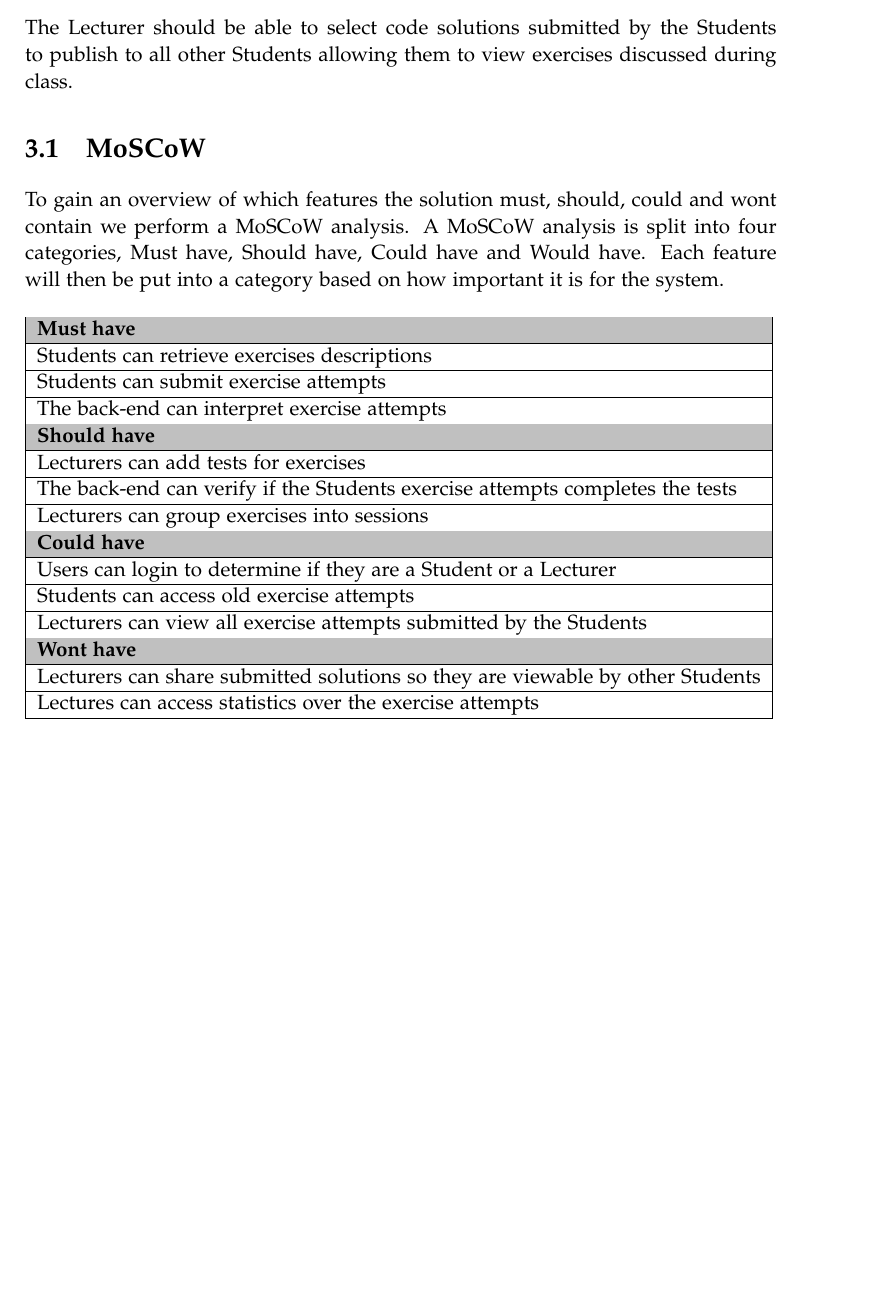
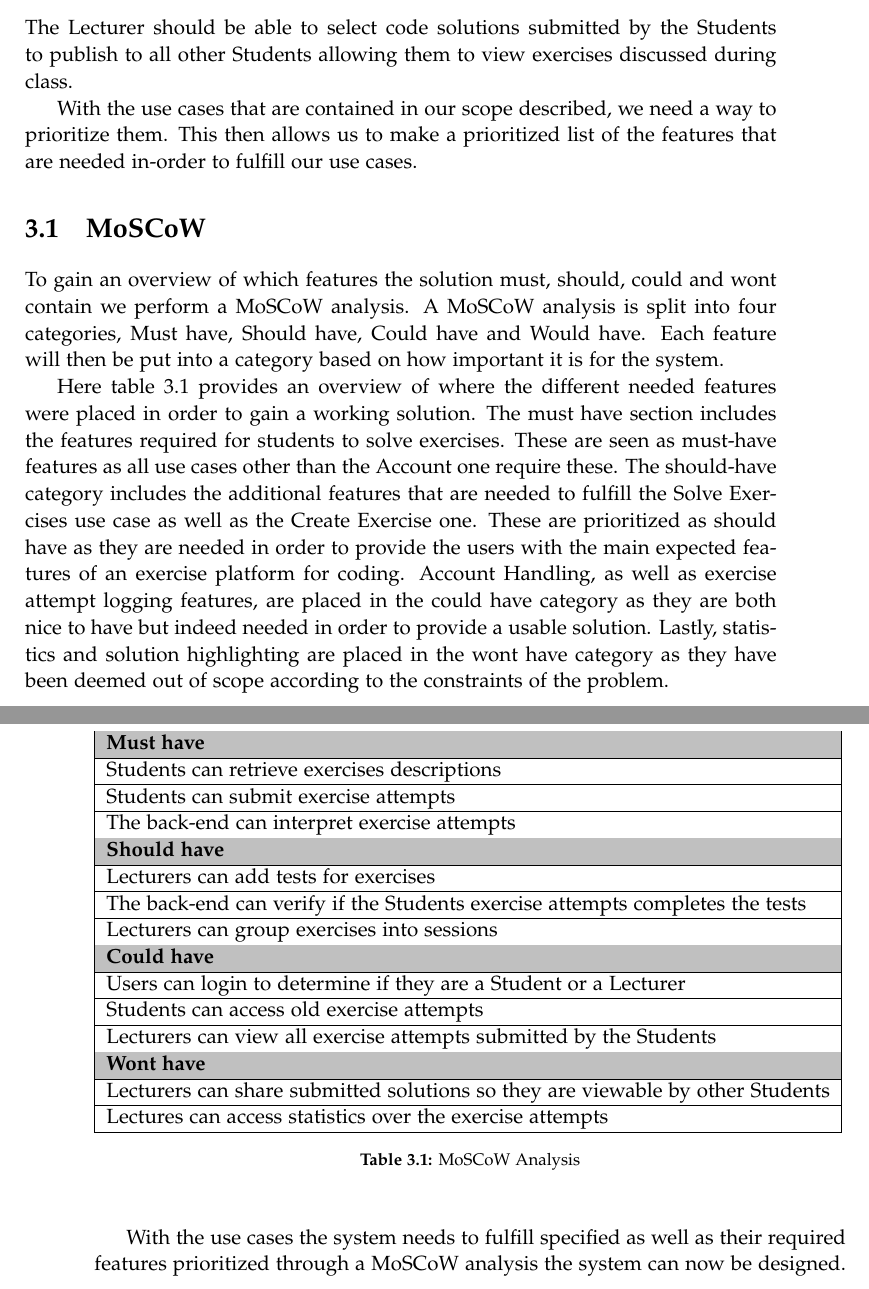
Before and after one commit to chhoumann/p7, a LaTeX thesis (report/master.tex, which reads report/sections/Chapter 03 - Speecification/Specification.tex): part of page 17 of 29 before the commit and two parts of pages 17 and 18 of 30 after it, the two joined at a grey line, cut so that both start at the same text, the shorter picture padded with empty space. Compiled offline with pdfLaTeX.

Commit message:
updated MoSCoW

```diff
--- a/report/sections/Chapter 03 - Speecification/Specification.tex
+++ b/report/sections/Chapter 03 - Speecification/Specification.tex
@@ -43,12 +43,22 @@ To do this a database keeping a track of the code used for each attempt submitte
 \subsection*{Use case: Best solutions}
 The Lecturer should be able to select code solutions submitted by the Students to publish to all other Students allowing them to view exercises discussed during class.
 
+With the use cases that are contained in our scope described, we need a way to prioritize them. This then allows us to make a prioritized list of the features that are needed in-order to fulfill our use cases.
+
 \section{MoSCoW}
-
 To gain an overview of which features the solution must, should, could and wont contain we perform a MoSCoW analysis.
 A MoSCoW analysis is split into four categories, Must have, Should have, Could have and Would have. Each feature will then be put into a category based on how important it is for the system.
 
+Here table \ref{tab:MOSCOW} provides an overview of where the different needed features were placed in order to gain a working solution.
+The must have section includes the features required for students to solve exercises. These are seen as must-have features as all use cases other than the Account one require these.
+The should-have category includes the additional features that are needed to fulfill the Solve Exercises use case as well as the Create Exercise one.
+These are prioritized as should have as they are needed in order to provide the users with the main expected features of an exercise platform for coding.
+Account Handling, as well as exercise attempt logging features, are placed in the could have category as they are both nice to have but indeed needed in order to provide a usable solution.
+Lastly, statistics and solution highlighting are placed in the wont have category as they have been deemed out of scope according to the constraints of the problem.
+
+
 \begin{table}[H]
+\begin{center}
     \begin{tabular}{|l|llll}
     \cline{1-1}
     \cellcolor[HTML]{C0C0C0}\textbf{Must have}                                      &  &  &  &  \\ \cline{1-1}
@@ -67,4 +77,8 @@ A MoSCoW analysis is split into four categories, Must have, Should have, Could h
     Lecturers can share submitted solutions so they are viewable by other Students  &  &  &  &  \\ \cline{1-1}
     Lectures can access statistics over the exercise attempts                       &  &  &  &  \\ \cline{1-1}
     \end{tabular}
-    \end{table}
+    \caption{\label{tab:MOSCOW}MoSCoW Analysis}
+\end{center}
+\end{table}
+
+With the use cases the system needs to fulfill specified as well as their required features prioritized through a MoSCoW analysis the system can now be designed.
```
